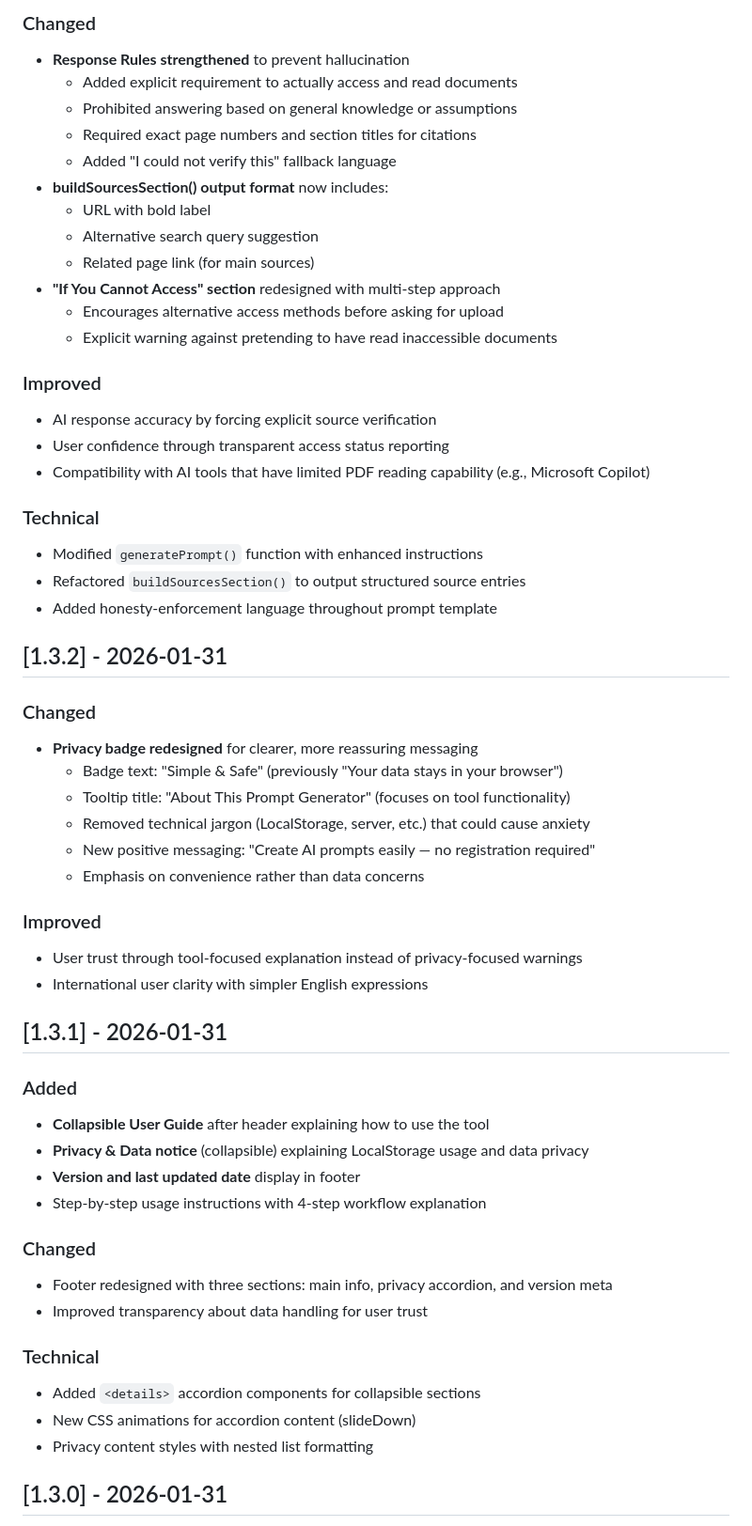
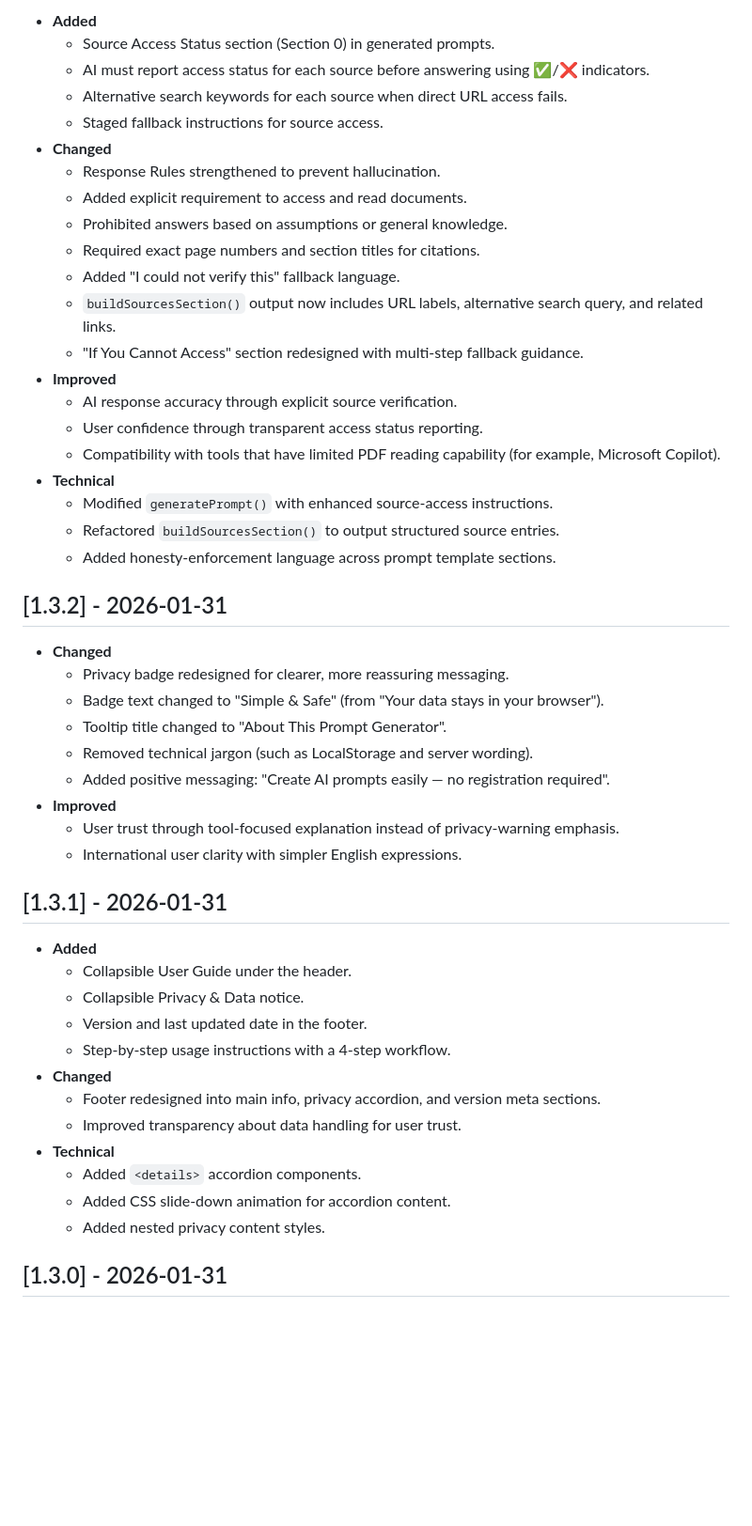
Before and after one commit to HirokiOshiro/admissions-ai-prompt-generator, a Markdown page: CHANGELOG.md, the part around one of its changes. Shown at 94% size. Drawn GitHub-style; blank space fills up the shorter version.

```diff
--- a/CHANGELOG.md
+++ b/CHANGELOG.md
@@ -59,57 +60,51 @@ and this project adheres to [Semantic Versioning](https://semver.org/spec/v2.0.0
-### Changed
-- **Response Rules strengthened** to prevent hallucination
-  - Added explicit requirement to actually access and read documents
-  - Prohibited answering based on general knowledge or assumptions
-  - Required exact page numbers and section titles for citations
-  - Added "I could not verify this" fallback language
-- **buildSourcesSection() output format** now includes:
-  - URL with bold label
-  - Alternative search query suggestion
-  - Related page link (for main sources)
-- **"If You Cannot Access" section** redesigned with multi-step approach
-  - Encourages alternative access methods before asking for upload
-  - Explicit warning against pretending to have read inaccessible documents
-
-### Improved
-- AI response accuracy by forcing explicit source verification
-- User confidence through transparent access status reporting
-- Compatibility with AI tools that have limited PDF reading capability (e.g., Microsoft Copilot)
-
-### Technical
-- Modified `generatePrompt()` function with enhanced instructions
-- Refactored `buildSourcesSection()` to output structured source entries
-- Added honesty-enforcement language throughout prompt template
+- **Added**
+  - Source Access Status section (Section 0) in generated prompts.
+  - AI must report access status for each source before answering using ✅/❌ indicators.
+  - Alternative search keywords for each source when direct URL access fails.
+  - Staged fallback instructions for source access.
+- **Changed**
+  - Response Rules strengthened to prevent hallucination.
+  - Added explicit requirement to access and read documents.
+  - Prohibited answers based on assumptions or general knowledge.
+  - Required exact page numbers and section titles for citations.
+  - Added "I could not verify this" fallback language.
+  - `buildSourcesSection()` output now includes URL labels, alternative search query, and related links.
+  - "If You Cannot Access" section redesigned with multi-step fallback guidance.
+- **Improved**
+  - AI response accuracy through explicit source verification.
+  - User confidence through transparent access status reporting.
+  - Compatibility with tools that have limited PDF reading capability (for example, Microsoft Copilot).
+- **Technical**
+  - Modified `generatePrompt()` with enhanced source-access instructions.
+  - Refactored `buildSourcesSection()` to output structured source entries.
+  - Added honesty-enforcement language across prompt template sections.
 
 ## [1.3.2] - 2026-01-31
 
-### Changed
-- **Privacy badge redesigned** for clearer, more reassuring messaging
-  - Badge text: "Simple & Safe" (previously "Your data stays in your browser")
-  - Tooltip title: "About This Prompt Generator" (focuses on tool functionality)
-  - Removed technical jargon (LocalStorage, server, etc.) that could cause anxiety
-  - New positive messaging: "Create AI prompts easily — no registration required"
-  - Emphasis on convenience rather than data concerns
-
-### Improved
-- User trust through tool-focused explanation instead of privacy-focused warnings
-- International user clarity with simpler English expressions
+- **Changed**
+  - Privacy badge redesigned for clearer, more reassuring messaging.
+  - Badge text changed to "Simple & Safe" (from "Your data stays in your browser").
+  - Tooltip title changed to "About This Prompt Generator".
+  - Removed technical jargon (such as LocalStorage and server wording).
+  - Added positive messaging: "Create AI prompts easily — no registration required".
+- **Improved**
+  - User trust through tool-focused explanation instead of privacy-warning emphasis.
+  - International user clarity with simpler English expressions.
 
 ## [1.3.1] - 2026-01-31
 
-### Added
-- **Collapsible User Guide** after header explaining how to use the tool
-- **Privacy & Data notice** (collapsible) explaining LocalStorage usage and data privacy
-- **Version and last updated date** display in footer
-- Step-by-step usage instructions with 4-step workflow explanation
-
-### Changed
-- Footer redesigned with three sections: main info, privacy accordion, and version meta
-- Improved transparency about data handling for user trust
-
-### Technical
-- Added `<details>` accordion components for collapsible sections
-- New CSS animations for accordion content (slideDown)
-- Privacy content styles with nested list formatting
+- **Added**
+  - Collapsible User Guide under the header.
+  - Collapsible Privacy & Data notice.
+  - Version and last updated date in the footer.
+  - Step-by-step usage instructions with a 4-step workflow.
+- **Changed**
+  - Footer redesigned into main info, privacy accordion, and version meta sections.
+  - Improved transparency about data handling for user trust.
+- **Technical**
+  - Added `<details>` accordion components.
+  - Added CSS slide-down animation for accordion content.
+  - Added nested privacy content styles.
 
 ## [1.3.0] - 2026-01-31
 
```
Also changed, not shown: other parts of CHANGELOG.md (+102 -126 lines), README.md (+2 -1 lines), docs/UI_IMPROVEMENT_PLAN.md (+43 -4 lines).
